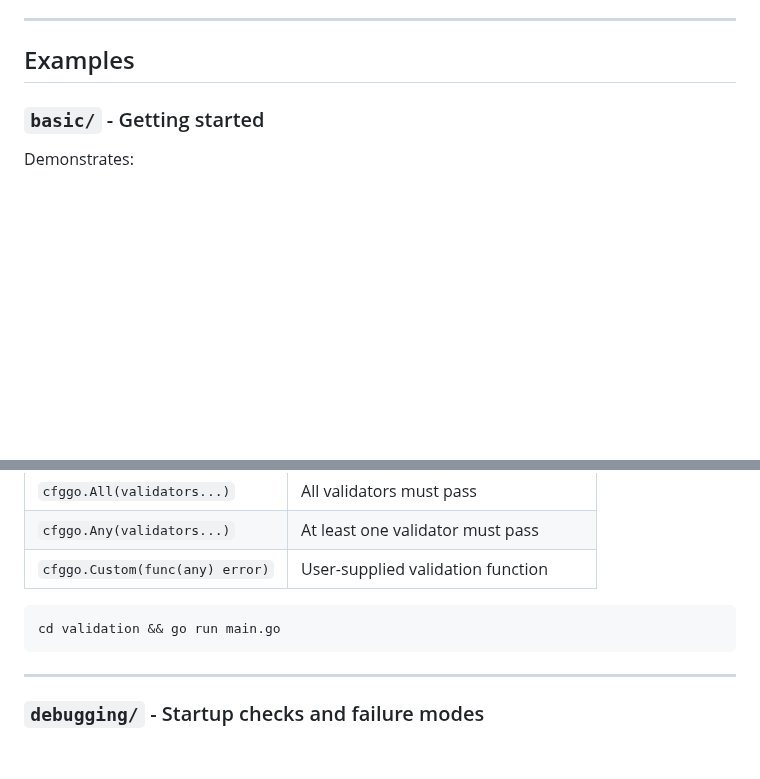
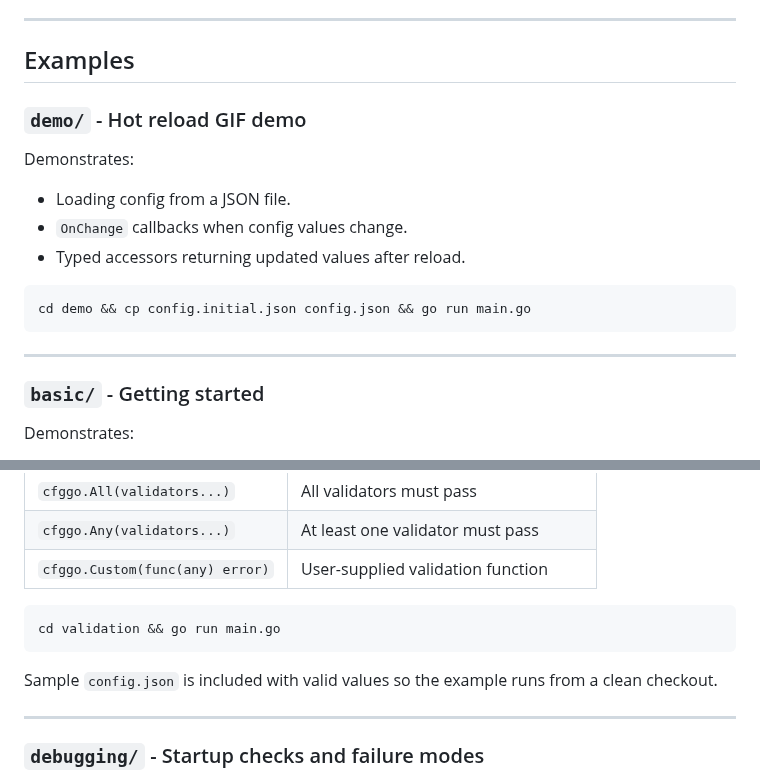
Before and after one commit to iqhive/cfggo, a Markdown page: examples/README.md, 2 parts joined by grey strips. Drawn GitHub-style; blank space fills up the shorter version.

Commit message:
Add demo gif

````diff
--- a/examples/README.md
+++ b/examples/README.md
@@ -6,6 +6,19 @@ Each example can be run from its own subdirectory with `go run main.go`.
 ---
 
 ## Examples
+
+### `demo/` - Hot reload GIF demo
+
+Demonstrates:
+- Loading config from a JSON file.
+- `OnChange` callbacks when config values change.
+- Typed accessors returning updated values after reload.
+
+```sh
+cd demo && cp config.initial.json config.json && go run main.go
+```
+
+---
 
 ### `basic/` - Getting started
 
@@ -59,6 +72,9 @@ Demonstrates the full validator API:
 cd validation && go run main.go
 ```
 
+Sample `config.json` is included with valid values so the example runs from a
+clean checkout.
+
 ---
 
 ### `debugging/` - Startup checks and failure modes
````
Also changed, not shown: README.md (+1 -1 lines), demo.gif (added), 3 other files.
